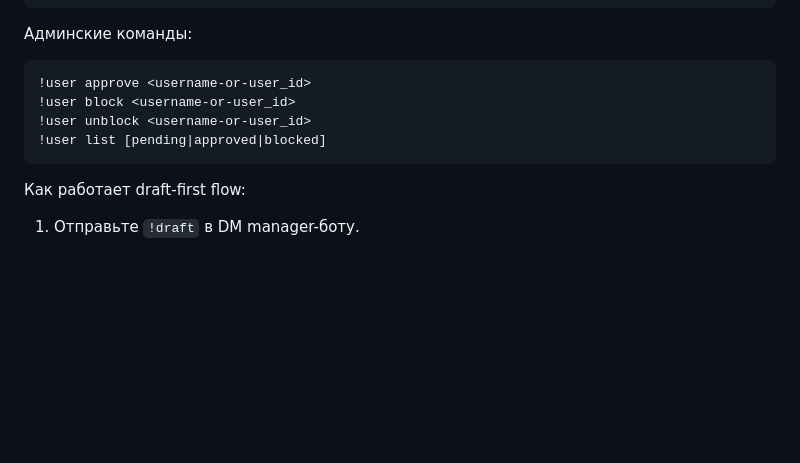
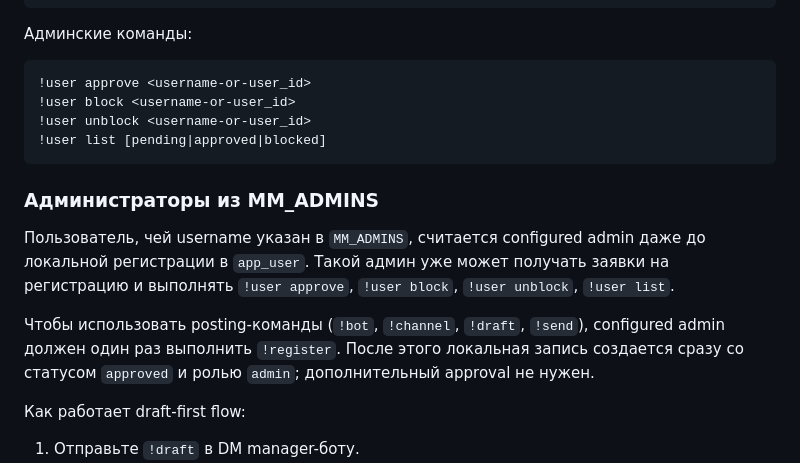
Before and after one commit to levonti/mm-post-bot, a Markdown page: README.md, the part around the change. Drawn GitHub-style; blank space fills up the shorter version.

Commit message:
docs: explain configured admin bootstrap

````diff
--- a/README.md
+++ b/README.md
@@ -122,6 +122,16 @@ Compose поднимает сервис `mm-post-bot` и `postgres:15-alpine`. `
 !user list [pending|approved|blocked]
 ```
 
+### Администраторы из MM_ADMINS
+
+Пользователь, чей username указан в `MM_ADMINS`, считается configured admin даже до локальной
+регистрации в `app_user`. Такой админ уже может получать заявки на регистрацию и выполнять
+`!user approve`, `!user block`, `!user unblock`, `!user list`.
+
+Чтобы использовать posting-команды (`!bot`, `!channel`, `!draft`, `!send`), configured admin
+должен один раз выполнить `!register`. После этого локальная запись создается сразу со статусом
+`approved` и ролью `admin`; дополнительный approval не нужен.
+
 Как работает draft-first flow:
 
 1. Отправьте `!draft` в DM manager-боту.
````
